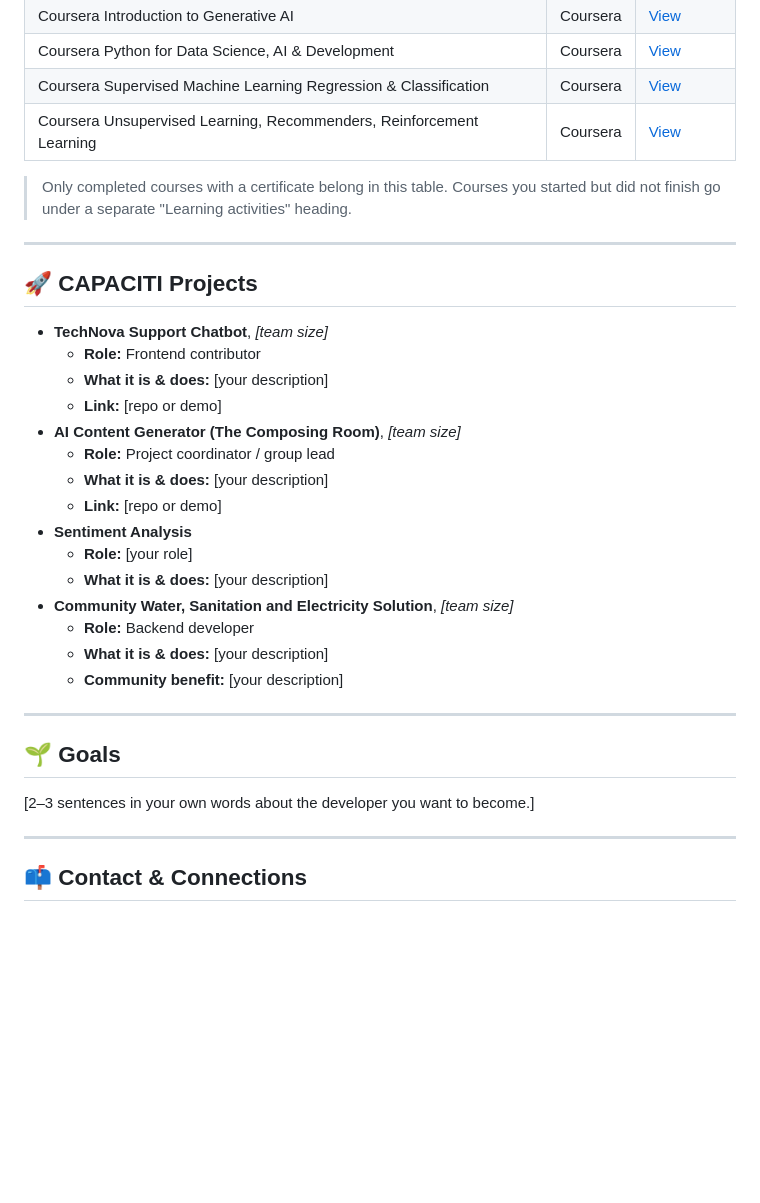
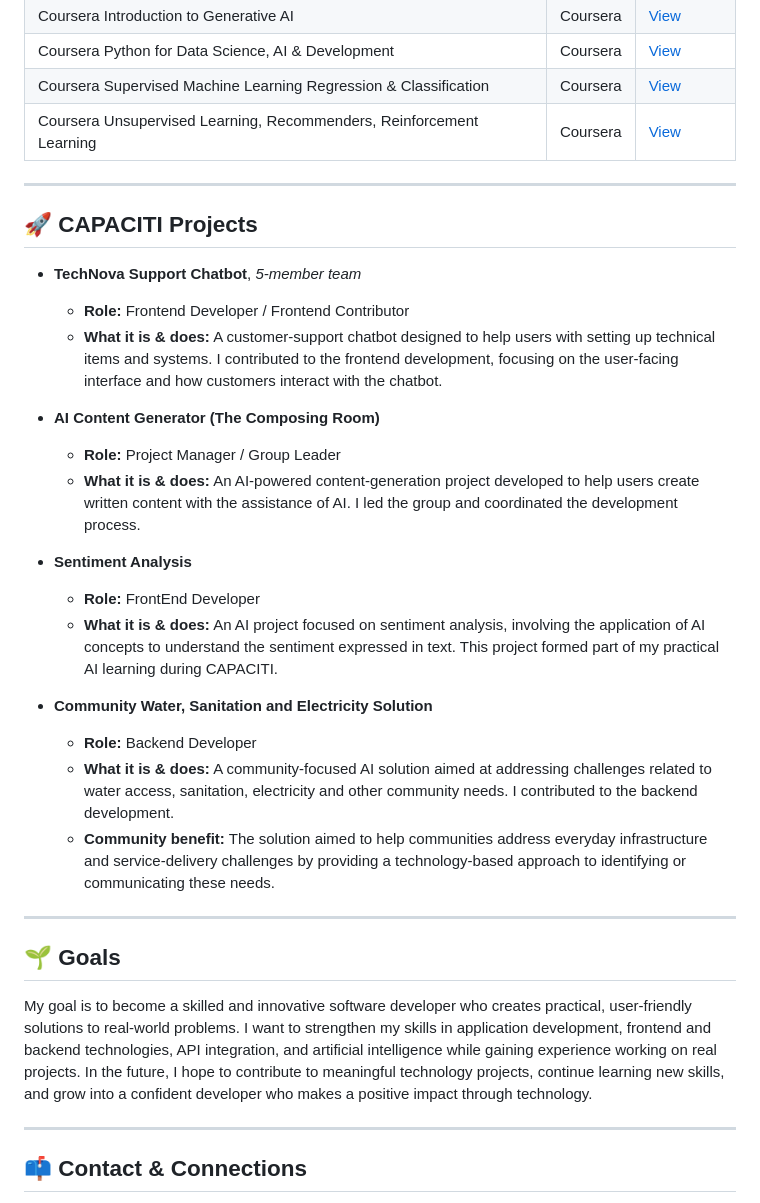
Before and after one commit to Confidence200303/Confidence200303.github.io, a Markdown page: IndustryPlacement.md, the part around one of its changes. Rendered like a GitHub page; blank space fills up the shorter version.

```diff
--- a/IndustryPlacement.md
+++ b/IndustryPlacement.md
@@ -69,33 +76,33 @@ I am an ICT student at Cape Peninsula University of Technology (CPUT), specialis
 | Coursera Unsupervised Learning, Recommenders, Reinforcement Learning | Coursera | [View](CourseraCertificates/) |
 
 
-> Only completed courses with a certificate belong in this table. Courses you started but did not finish go under a separate "Learning activities" heading.
-
 ---
 
 ## 🚀 CAPACITI Projects
 
-- **TechNova Support Chatbot**, *[team size]*
-  - **Role:** Frontend contributor
-  - **What it is & does:** [your description]
-  - **Link:** [repo or demo]
-- **AI Content Generator (The Composing Room)**, *[team size]*
-  - **Role:** Project coordinator / group lead
-  - **What it is & does:** [your description]
-  - **Link:** [repo or demo]
+- **TechNova Support Chatbot**, *5-member team*
+  - **Role:** Frontend Developer / Frontend Contributor
+  - **What it is & does:** A customer-support chatbot designed to help users with setting up technical items and systems. I contributed to the frontend development, focusing on the user-facing interface and how customers interact with the chatbot.
+
+- **AI Content Generator (The Composing Room)**
+  - **Role:** Project Manager / Group Leader
+  - **What it is & does:** An AI-powered content-generation project developed to help users create written content with the assistance of AI. I led the group and coordinated the development process.
+
 - **Sentiment Analysis**
-  - **Role:** [your role]
-  - **What it is & does:** [your description]
-- **Community Water, Sanitation and Electricity Solution**, *[team size]*
-  - **Role:** Backend developer
-  - **What it is & does:** [your description]
-  - **Community benefit:** [your description]
+  - **Role:** FrontEnd Developer
+  - **What it is & does:** An AI project focused on sentiment analysis, involving the application of AI concepts to understand the sentiment expressed in text. This project formed part of my practical AI learning during CAPACITI.
+
+- **Community Water, Sanitation and Electricity Solution**
+  - **Role:** Backend Developer
+  - **What it is & does:** A community-focused AI solution aimed at addressing challenges related to water access, sanitation, electricity and other community needs. I contributed to the backend development.
+  - **Community benefit:** The solution aimed to help communities address everyday infrastructure and service-delivery challenges by providing a technology-based approach to identifying or communicating these needs.
+
 
 ---
 
 ## 🌱 Goals
 
-[2–3 sentences in your own words about the developer you want to become.]
+My goal is to become a skilled and innovative software developer who creates practical, user-friendly solutions to real-world problems. I want to strengthen my skills in application development, frontend and backend technologies, API integration, and artificial intelligence while gaining experience working on real projects. In the future, I hope to contribute to meaningful technology projects, continue learning new skills, and grow into a confident developer who makes a positive impact through technology.
 
 ---
 
```
Also changed, not shown: other parts of IndustryPlacement.md (+17 -10 lines).
